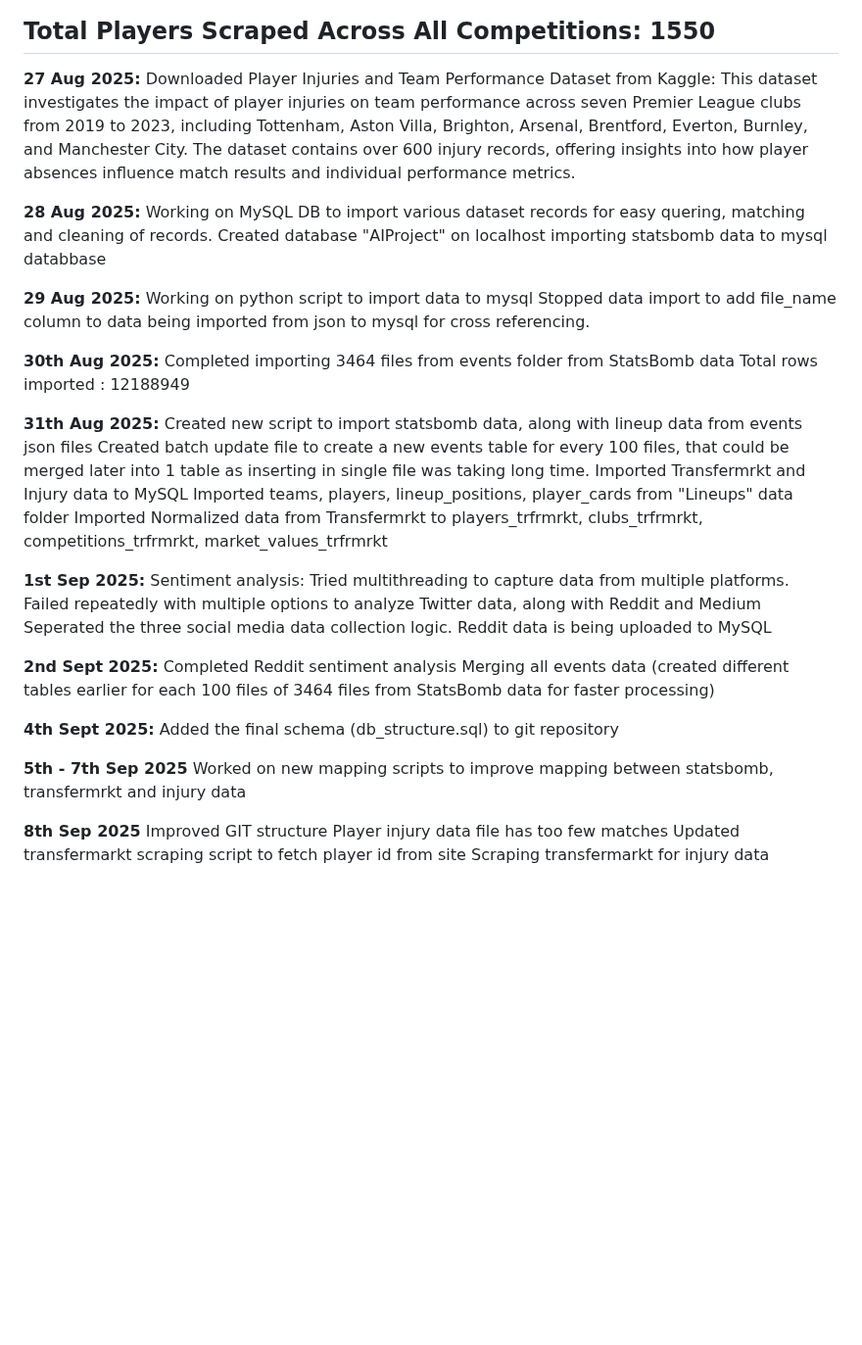
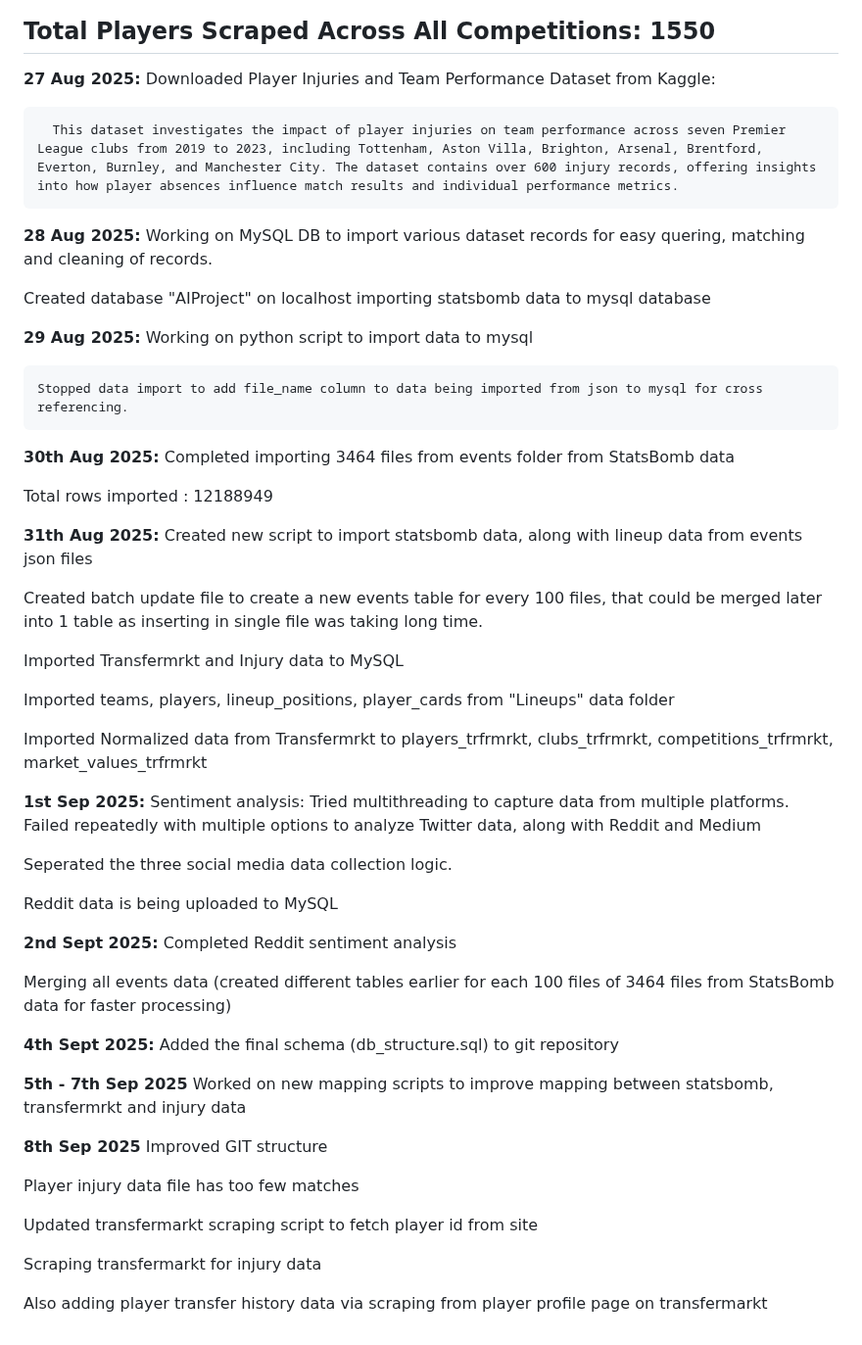
Before and after one commit to mentor-pranaya/-Dynamic-Player-Transfer-Value-Prediction-using-AI-and-Multi-source-Data-, a Markdown page: readme.md, the part around one of its changes. Shown at 98% size. Rendered like a GitHub page; blank space fills up the shorter version.

```diff
--- a/readme.md
+++ b/readme.md
@@ -30,35 +33,46 @@
 
 **27 Aug 2025:**
   Downloaded Player Injuries and Team Performance Dataset from Kaggle:
+
       This dataset investigates the impact of player injuries on team performance across seven Premier League clubs from 2019 to 2023, including Tottenham, Aston Villa, Brighton, Arsenal, Brentford, Everton, Burnley, and Manchester City. The dataset contains over 600 injury records, offering insights into how player absences influence match results and individual performance metrics.
 
 **28 Aug 2025:**
    Working on MySQL DB to import various dataset records for easy quering, matching and cleaning of records.
+
    Created database "AIProject" on localhost
-   importing statsbomb data to mysql databbase
+   importing statsbomb data to mysql database
 
 **29 Aug 2025:**
     Working on python script to import data to mysql
+
     Stopped data import to add file_name column to data being imported from json to mysql for cross referencing.
 
 **30th Aug 2025:**
   Completed importing 3464 files from events folder from StatsBomb data
+
   Total rows imported : 12188949
 
 **31th Aug 2025:**
   Created new script to import statsbomb data, along with lineup data from events json files
+
   Created batch update file to create a new events table for every 100 files, that could be merged later into 1 table as inserting in single file was taking long time.
+
   Imported Transfermrkt and Injury data to MySQL
+
   Imported teams, players, lineup_positions, player_cards from "Lineups" data folder
+
   Imported Normalized data from Transfermrkt to players_trfrmrkt, clubs_trfrmrkt, competitions_trfrmrkt, market_values_trfrmrkt
 
 **1st Sep 2025:**
   Sentiment analysis: Tried multithreading to capture data from multiple platforms. Failed repeatedly with multiple options to analyze Twitter data, along with Reddit and Medium
+
   Seperated the three social media data collection logic.
+
   Reddit data is being uploaded to MySQL
 
 **2nd Sept 2025:**
   Completed Reddit sentiment analysis
+
   Merging all events data (created different tables earlier for each 100 files of 3464 files from StatsBomb data for faster processing)
 
 **4th Sept 2025:**
@@ -69,6 +83,11 @@
 
 **8th Sep 2025**
   Improved GIT structure
+
   Player injury data file has too few matches
+
   Updated transfermarkt scraping script to fetch player id from site
+
   Scraping transfermarkt for injury data
+
+  Also adding player transfer history data via scraping from player profile page on transfermarkt
```
Also changed, not shown: other parts of readme.md (+3 -0 lines).
